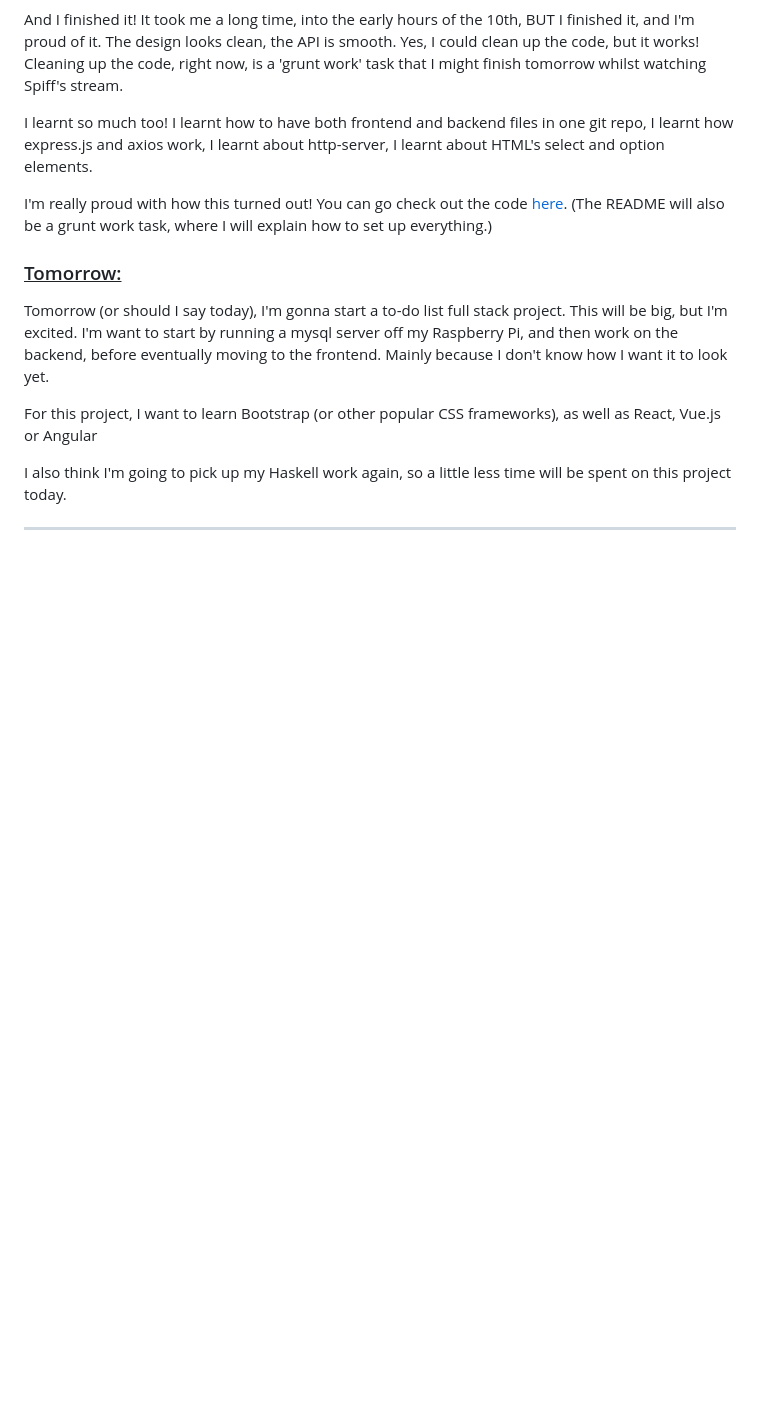
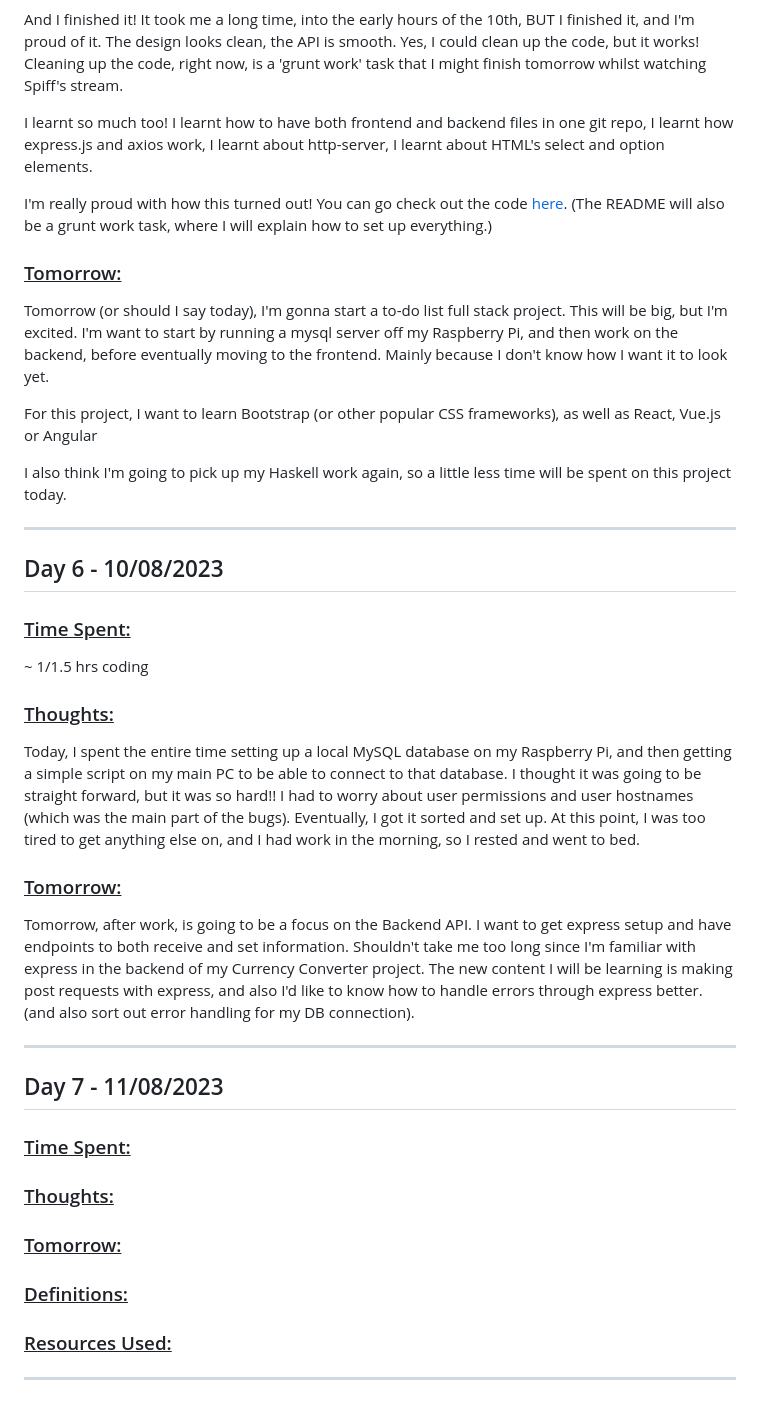
Before and after one commit to CellOrwell/cellorwell.github.io, a Markdown page: daysDiary.md, the part around the change. Drawn GitHub-style; blank space fills up the shorter version.

Commit message:
Add Day 6

```diff
--- a/daysDiary.md
+++ b/daysDiary.md
@@ -187,3 +187,33 @@ For this project, I want to learn Bootstrap (or other popular CSS frameworks), a
 I also think I'm going to pick up my Haskell work again, so a little less time will be spent on this project today.
 
 ---
+
+## Day 6 - 10/08/2023
+
+### <u>Time Spent:</u>
+
+~ 1/1.5 hrs coding
+
+### <u>Thoughts:</u>
+
+Today, I spent the entire time setting up a local MySQL database on my Raspberry Pi, and then getting a simple script on my main PC to be able to connect to that database. I thought it was going to be straight forward, but it was so hard!! I had to worry about user permissions and user hostnames (which was the main part of the bugs). Eventually, I got it sorted and set up. At this point, I was too tired to get anything else on, and I had work in the morning, so I rested and went to bed.
+
+### <u> Tomorrow:</u>
+
+Tomorrow, after work, is going to be a focus on the Backend API. I want to get express setup and have endpoints to both receive and set information. Shouldn't take me too long since I'm familiar with express in the backend of my Currency Converter project. The new content I will be learning is making post requests with express, and also I'd like to know how to handle errors through express better. (and also sort out error handling for my DB connection).
+
+---
+
+## Day 7 - 11/08/2023
+
+### <u>Time Spent:</u>
+
+### <u>Thoughts:</u>
+
+### <u> Tomorrow:</u>
+
+### <u>Definitions:</u>
+
+### <u>Resources Used:</u>
+
+---
```
